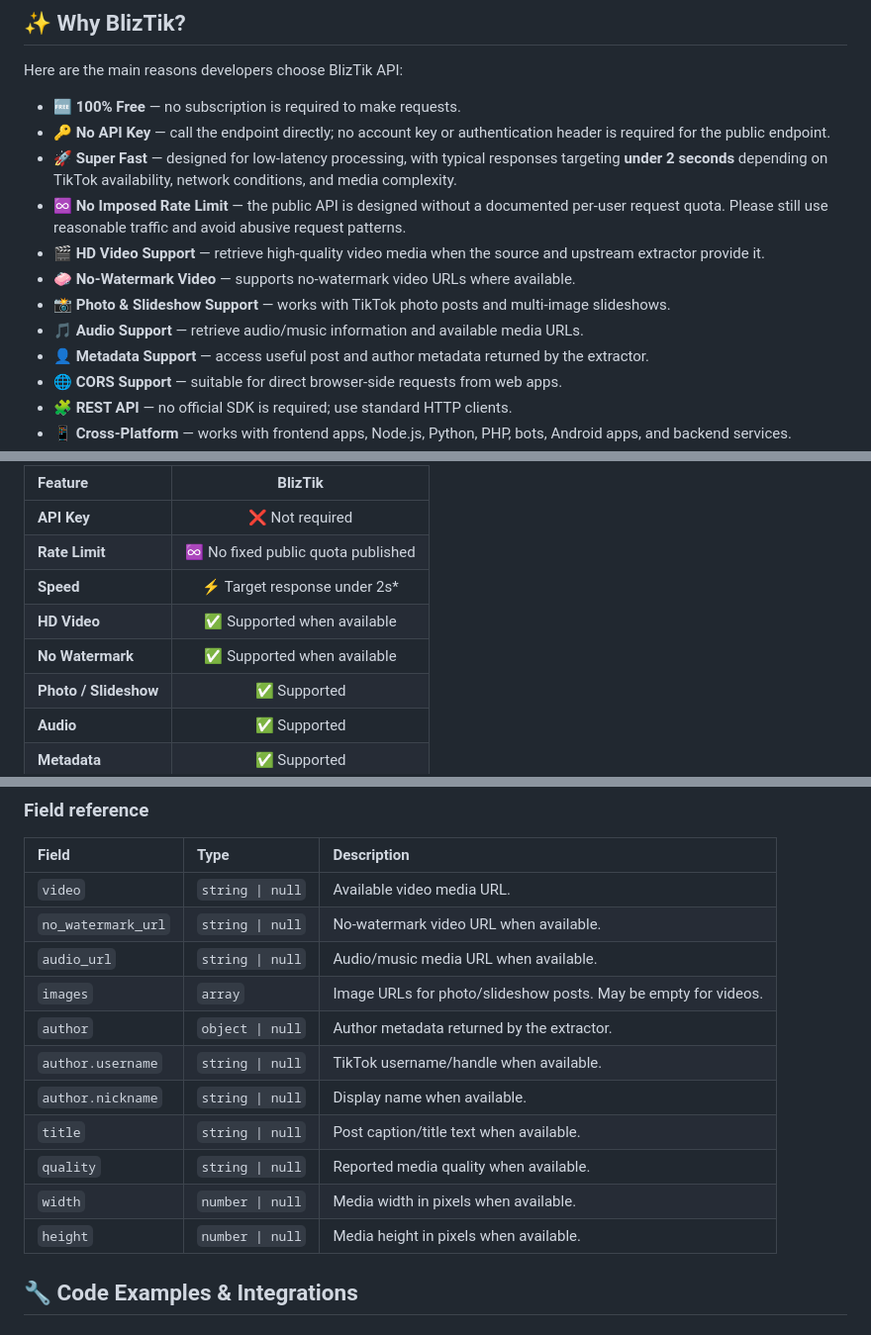
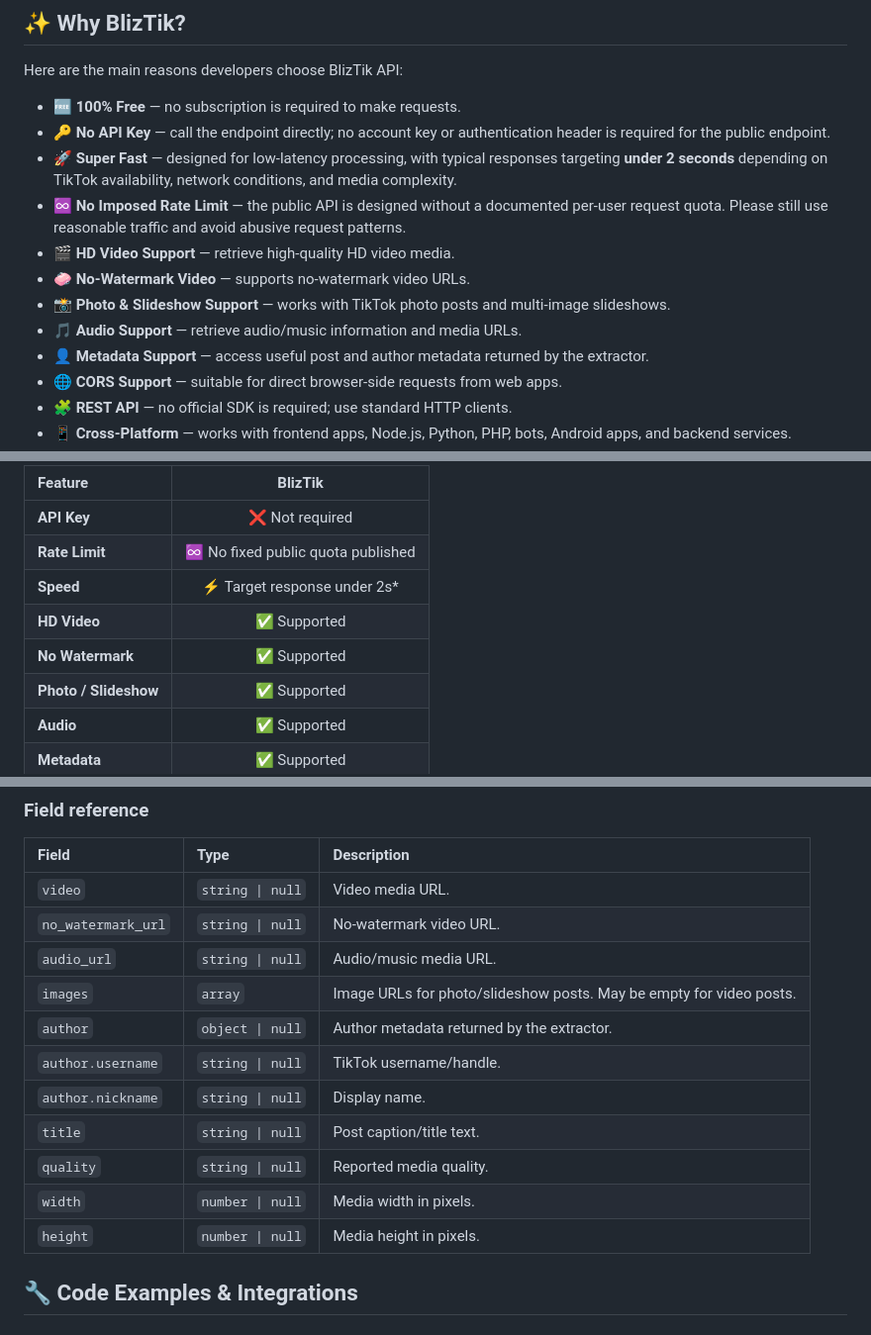
Before and after one commit to BlizPS/bliztik-api, a Markdown page: README.md, 3 parts joined by grey strips. Shown at 99% size. Rendered like a GitHub page.

```diff
--- a/README.md
+++ b/README.md
@@ -66,10 +66,10 @@ Here are the main reasons developers choose BlizTik API:
 - 🔑 **No API Key** — call the endpoint directly; no account key or authentication header is required for the public endpoint.
 - 🚀 **Super Fast** — designed for low-latency processing, with typical responses targeting **under 2 seconds** depending on TikTok availability, network conditions, and media complexity.
 - ♾️ **No Imposed Rate Limit** — the public API is designed without a documented per-user request quota. Please still use reasonable traffic and avoid abusive request patterns.
-- 🎬 **HD Video Support** — retrieve high-quality video media when the source and upstream extractor provide it.
-- 🧼 **No-Watermark Video** — supports no-watermark video URLs where available.
+- 🎬 **HD Video Support** — retrieve high-quality HD video media.
+- 🧼 **No-Watermark Video** — supports no-watermark video URLs.
 - 📸 **Photo & Slideshow Support** — works with TikTok photo posts and multi-image slideshows.
-- 🎵 **Audio Support** — retrieve audio/music information and available media URLs.
+- 🎵 **Audio Support** — retrieve audio/music information and media URLs.
 - 👤 **Metadata Support** — access useful post and author metadata returned by the extractor.
 - 🌐 **CORS Support** — suitable for direct browser-side requests from web apps.
 - 🧩 **REST API** — no official SDK is required; use standard HTTP clients.
@@ -85,8 +85,8 @@ BlizTik is focused on keeping the developer experience simple: one endpoint, no
 | **API Key** | ❌ Not required |
 | **Rate Limit** | ♾️ No fixed public quota published |
 | **Speed** | ⚡ Target response under 2s* |
-| **HD Video** | ✅ Supported when available |
-| **No Watermark** | ✅ Supported when available |
+| **HD Video** | ✅ Supported |
+| **No Watermark** | ✅ Supported |
 | **Photo / Slideshow** | ✅ Supported |
 | **Audio** | ✅ Supported |
 | **Metadata** | ✅ Supported |
@@ -240,17 +240,17 @@ This example shows the kinds of values an application can consume after a succes
 
 | Field | Type | Description |
 | :--- | :--- | :--- |
-| `video` | `string \| null` | Available video media URL. |
-| `no_watermark_url` | `string \| null` | No-watermark video URL when available. |
-| `audio_url` | `string \| null` | Audio/music media URL when available. |
-| `images` | `array` | Image URLs for photo/slideshow posts. May be empty for videos. |
+| `video` | `string \| null` | Video media URL. |
+| `no_watermark_url` | `string \| null` | No-watermark video URL. |
+| `audio_url` | `string \| null` | Audio/music media URL. |
+| `images` | `array` | Image URLs for photo/slideshow posts. May be empty for video posts. |
 | `author` | `object \| null` | Author metadata returned by the extractor. |
-| `author.username` | `string \| null` | TikTok username/handle when available. |
-| `author.nickname` | `string \| null` | Display name when available. |
-| `title` | `string \| null` | Post caption/title text when available. |
-| `quality` | `string \| null` | Reported media quality when available. |
-| `width` | `number \| null` | Media width in pixels when available. |
-| `height` | `number \| null` | Media height in pixels when available. |
+| `author.username` | `string \| null` | TikTok username/handle. |
+| `author.nickname` | `string \| null` | Display name. |
+| `title` | `string \| null` | Post caption/title text. |
+| `quality` | `string \| null` | Reported media quality. |
+| `width` | `number \| null` | Media width in pixels. |
+| `height` | `number \| null` | Media height in pixels. |
 
 ## 🔧 Code Examples & Integrations
 
```
Also changed, not shown: other parts of README.md (+3 -3 lines).
